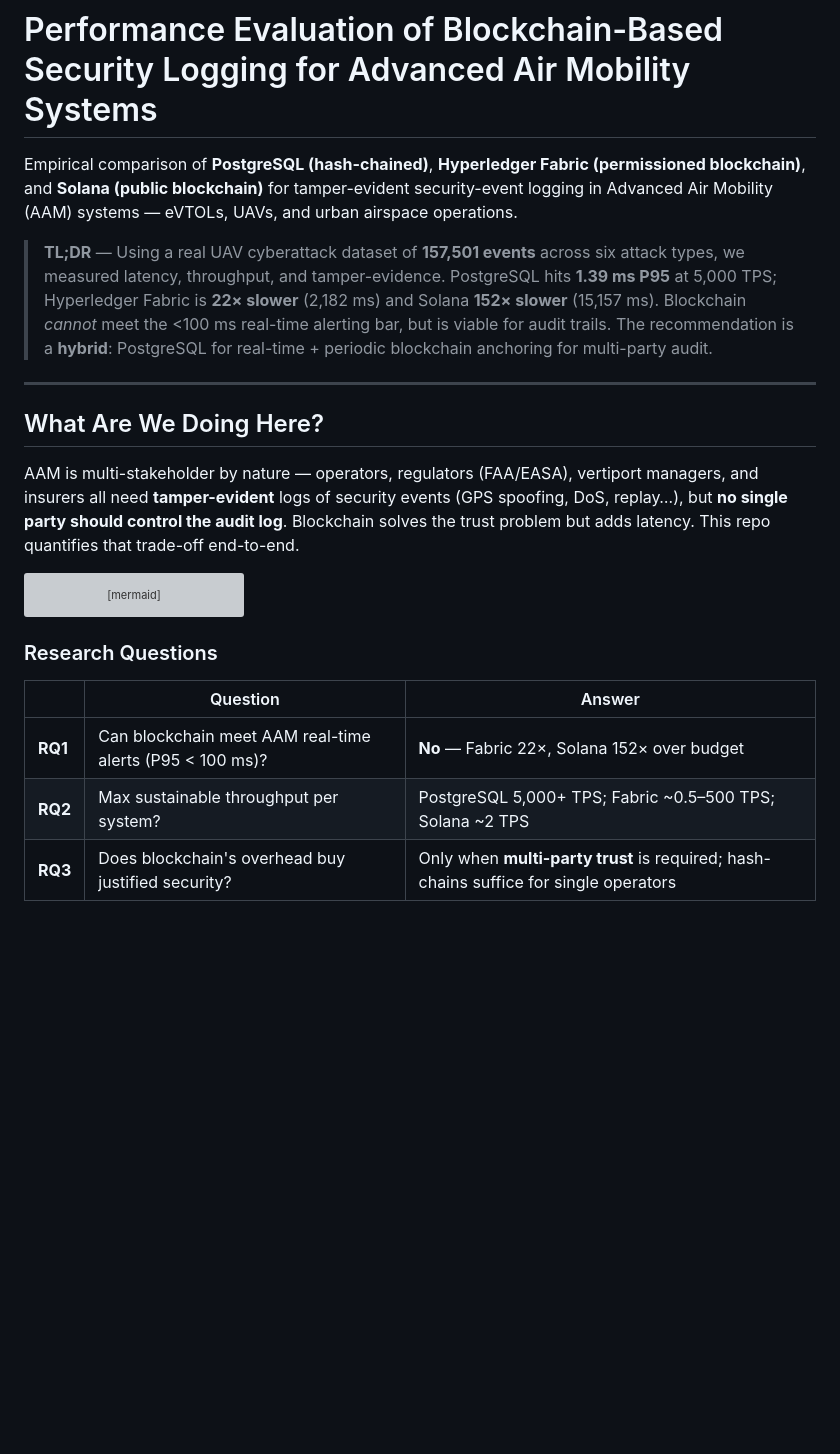
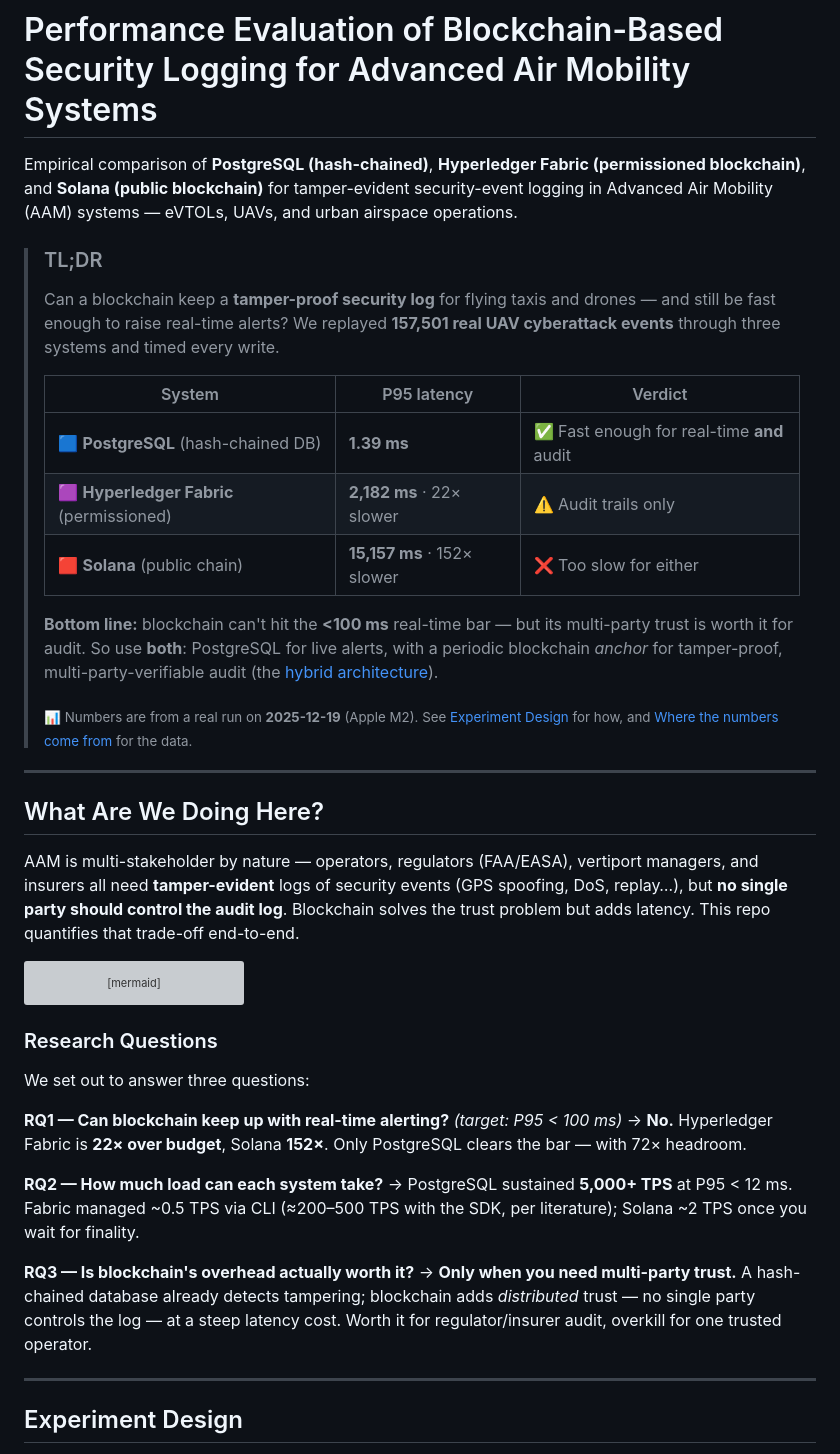
Before and after one commit to danielles0xg/blockchain_on_advanced_aerial_mobility, a Markdown page: README.md, the part around the change printed below. GitHub-like rendering; blank space fills up the shorter version; grey boxes are pictures that could not be loaded.

```diff
--- a/README.md
+++ b/README.md
@@ -2,7 +2,19 @@
 
 Empirical comparison of **PostgreSQL (hash-chained)**, **Hyperledger Fabric (permissioned blockchain)**, and **Solana (public blockchain)** for tamper-evident security-event logging in Advanced Air Mobility (AAM) systems — eVTOLs, UAVs, and urban airspace operations.
 
-> **TL;DR** — Using a real UAV cyberattack dataset of **157,501 events** across six attack types, we measured latency, throughput, and tamper-evidence. PostgreSQL hits **1.39 ms P95** at 5,000 TPS; Hyperledger Fabric is **22× slower** (2,182 ms) and Solana **152× slower** (15,157 ms). Blockchain *cannot* meet the <100 ms real-time alerting bar, but is viable for audit trails. The recommendation is a **hybrid**: PostgreSQL for real-time + periodic blockchain anchoring for multi-party audit.
+> ### TL;DR
+>
+> Can a blockchain keep a **tamper-proof security log** for flying taxis and drones — and still be fast enough to raise real-time alerts? We replayed **157,501 real UAV cyberattack events** through three systems and timed every write.
+>
+> | System | P95 latency | Verdict |
+> |---|---|---|
+> | 🟦 **PostgreSQL** (hash-chained DB) | **1.39 ms** | ✅ Fast enough for real-time **and** audit |
+> | 🟪 **Hyperledger Fabric** (permissioned) | **2,182 ms** · 22× slower | ⚠️ Audit trails only |
+> | 🟥 **Solana** (public chain) | **15,157 ms** · 152× slower | ❌ Too slow for either |
+>
+> **Bottom line:** blockchain can't hit the **<100 ms** real-time bar — but its multi-party trust is worth it for audit. So use **both**: PostgreSQL for live alerts, with a periodic blockchain *anchor* for tamper-proof, multi-party-verifiable audit (the [hybrid architecture](#recommended-hybrid-architecture)).
+>
+> <sub>📊 Numbers are from a real run on **2025-12-19** (Apple M2). See [Experiment Design](#experiment-design) for how, and [Where the numbers come from](#where-the-numbers-come-from) for the data.</sub>
 
 ---
 
@@ -39,8 +51,18 @@ flowchart TB
 
 ### Research Questions
 
-| | Question | Answer |
-|---|---|---|
-| **RQ1** | Can blockchain meet AAM real-time alerts (P95 < 100 ms)? | **No** — Fabric 22×, Solana 152× over budget |
-| **RQ2** | Max sustainable throughput per system? | PostgreSQL 5,000+ TPS; Fabric ~0.5–500 TPS; Solana ~2 TPS |
-| **RQ3** | Does blockchain's overhead buy justified security? | Only when **multi-party trust** is required; hash-chains suffice for single operators |
+We set out to answer three questions:
+
+**RQ1 — Can blockchain keep up with real-time alerting?** *(target: P95 < 100 ms)*
+→ **No.** Hyperledger Fabric is **22× over budget**, Solana **152×**. Only PostgreSQL clears the bar — with 72× headroom.
+
+**RQ2 — How much load can each system take?**
+→ PostgreSQL sustained **5,000+ TPS** at P95 < 12 ms. Fabric managed ~0.5 TPS via CLI (≈200–500 TPS with the SDK, per literature); Solana ~2 TPS once you wait for finality.
+
+**RQ3 — Is blockchain's overhead actually worth it?**
+→ **Only when you need multi-party trust.** A hash-chained database already detects tampering; blockchain adds *distributed* trust — no single party controls the log — at a steep latency cost. Worth it for regulator/insurer audit, overkill for one trusted operator.
+
+---
+
+## Experiment Design
+
```
Also changed, not shown: other parts of README.md (+27 -0 lines).
